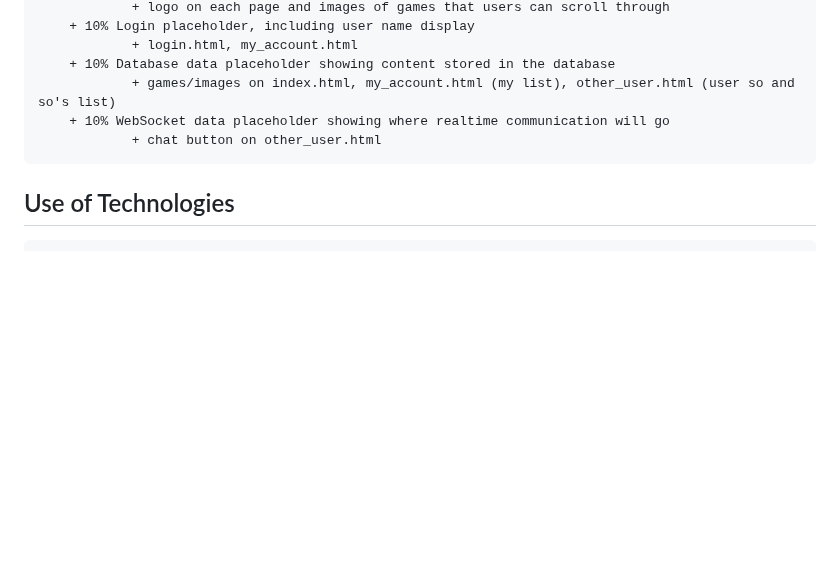
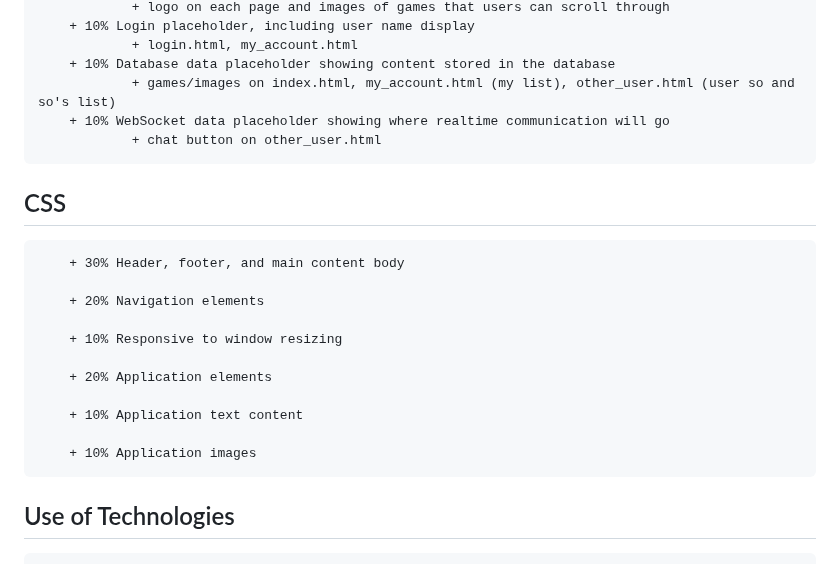
Before and after one commit to lexiloocastle/startup, a Markdown page: README.md, the part around the change. Drawn GitHub-style; blank space fills up the shorter version.

```diff
--- a/README.md
+++ b/README.md
@@ -77,6 +77,19 @@ When you're planning a game night, or a party where games will be played, it can
         + 10% WebSocket data placeholder showing where realtime communication will go
                 + chat button on other_user.html
 
+## CSS
+        + 30% Header, footer, and main content body
+
+        + 20% Navigation elements
+
+        + 10% Responsive to window resizing
+
+        + 20% Application elements
+
+        + 10% Application text content
+
+        + 10% Application images
+
 ## Use of Technologies
         Authentication: Users will create usernames and logins. They will use those to login when they use the website/app.
         Database Data: Names and images of all the games.
```
